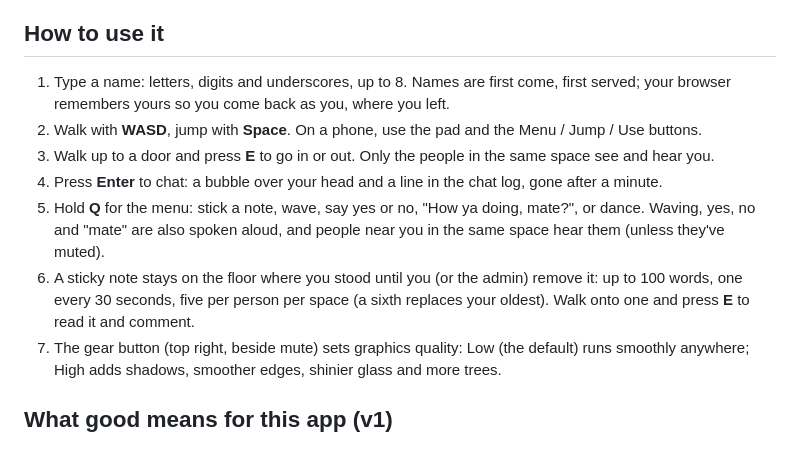
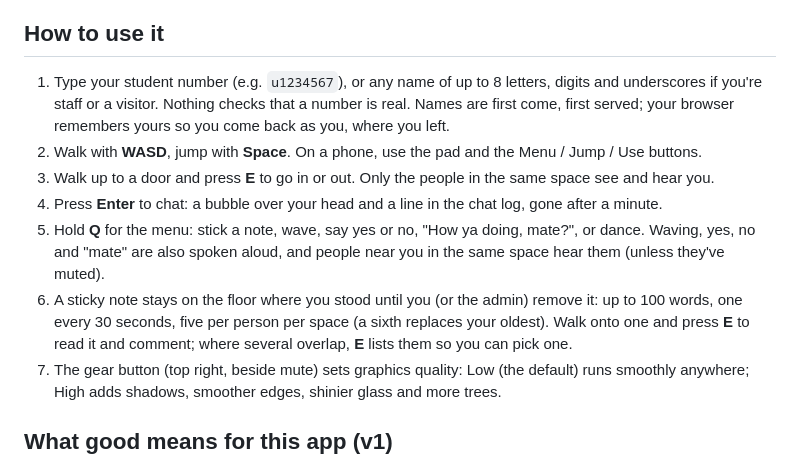
Before and after one commit to comp4020-agentic-coding-studio/comp4020-final-passionleader, a Markdown page: README.md, the part around the change. Drawn GitHub-style.

Commit message:
PROCESS and README: outdoor layout, sky, notes, join prompt, bigger Hub
Co-Authored-By: Claude Opus 5.5 <noreply@anthropic.com>

```diff
--- a/README.md
+++ b/README.md
@@ -22,9 +22,10 @@ want an in-joke. You poop, you leave, and later you come back and remember:
 
 ## How to use it
 
-1. Type a name: letters, digits and underscores, up to 8. Names are first
-   come, first served; your browser remembers yours so you come back as you,
-   where you left.
+1. Type your student number (e.g. `u1234567`), or any name of up to 8
+   letters, digits and underscores if you're staff or a visitor. Nothing
+   checks that a number is real. Names are first come, first served; your
+   browser remembers yours so you come back as you, where you left.
 2. Walk with **WASD**, jump with **Space**. On a phone, use the pad and the
    Menu / Jump / Use buttons.
 3. Walk up to a door and press **E** to go in or out. Only the people in the
@@ -37,7 +38,7 @@ want an in-joke. You poop, you leave, and later you come back and remember:
 6. A sticky note stays on the floor where you stood until you (or the admin)
    remove it: up to 100 words, one every 30 seconds, five per person per space
    (a sixth replaces your oldest). Walk onto one and press **E** to read it and
-   comment.
+   comment; where several overlap, **E** lists them so you can pick one.
 7. The gear button (top right, beside mute) sets graphics quality: Low (the
    default) runs smoothly anywhere; High adds shadows, smoother edges,
    shinier glass and more trees.
```
Also changed, not shown: PROCESS.md (+7 -0 lines).
